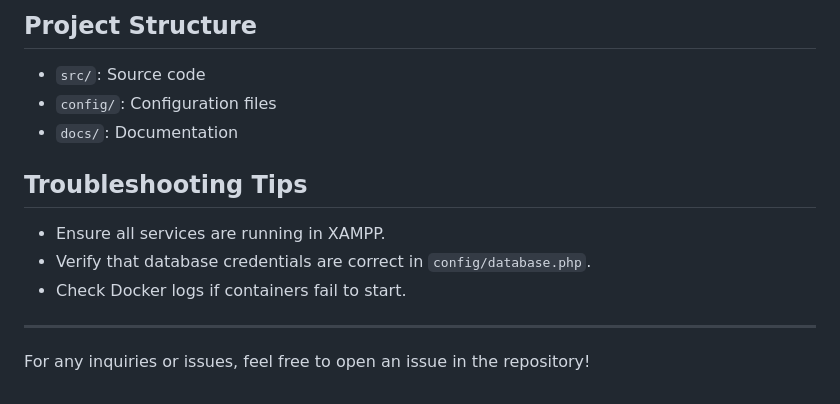
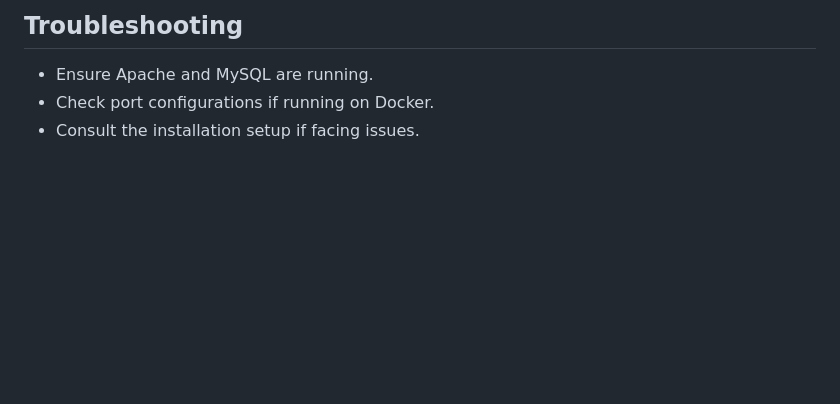
Before and after one commit to hr628/Online-Examination-Management-System, a Markdown page: README.md, the part around one of its changes. Drawn GitHub-style; blank space fills up the shorter version.

```diff
--- a/README.md
+++ b/README.md
@@ -98,14 +114,5 @@ The database consists of 10 tables, including users, exams, questions, results,
 
-## Project Structure
-- `src/`: Source code
-- `config/`: Configuration files
-- `docs/`: Documentation
-
-## Troubleshooting Tips
-- Ensure all services are running in XAMPP.
-- Verify that database credentials are correct in `config/database.php`.
-- Check Docker logs if containers fail to start.
-
----
-
-For any inquiries or issues, feel free to open an issue in the repository!
+## Troubleshooting
+- Ensure Apache and MySQL are running.
+- Check port configurations if running on Docker.
+- Consult the installation setup if facing issues.
```
Also changed, not shown: other parts of README.md (+95 -79 lines).
